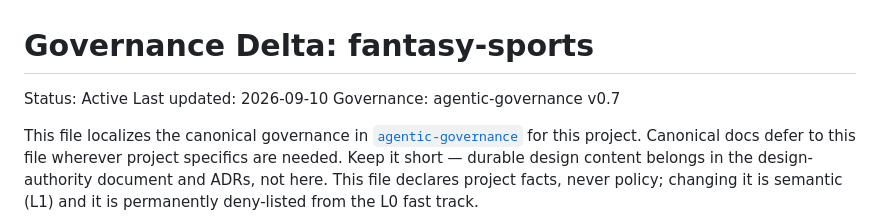
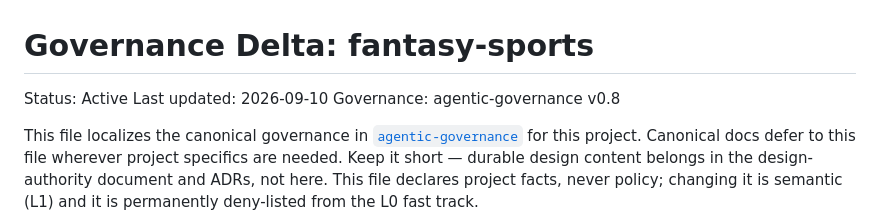
Before and after one commit to djjay0131/fantasy-sports, a Markdown page: llm/governance/governance-delta.md, the part around the change. Drawn GitHub-style.

Commit message:
governance: move the declared canon pin to agentic-governance v0.8 (#12)
CI here checks out agentic-governance with no `ref:`, so it already runs
canon's default branch — the checker this repo runs is v0.8.3 today. Only
the declared pin was stale, and a declared pin that trails the checker CI
actually runs is the misleading half: it implies v0.8's `exists ->
declared` check is not in force here when it is.

- `llm/governance/governance-delta.md`: pin v0.7 -> v0.8.

No workflow change. §Governance Check Command describes CI as checking
canon out "alongside this one (into `.agentic-governance/`)" and asserts
no version for it, so nothing there went false.

Verified against the v0.8.3 checker before and after: 4 of 4 pass, 0
failed, both times. No `exists -> declared` violation in this repo.

Version literal deliberately left: §Repository Layout's "The slot exists
as of agentic-governance v0.5.0" for Sprints is dated history of when the
slot appeared upstream, not a claim about this repo's pin.

Governance level: L1


Claude-Session: https://claude.ai/code/session_01Fgx5tuBz4Zs9adTnBNMgBD

Co-authored-by: Claude Opus 5 <noreply@anthropic.com>

```diff
--- a/llm/governance/governance-delta.md
+++ b/llm/governance/governance-delta.md
@@ -2,7 +2,7 @@
 
 Status: Active
 Last updated: 2026-09-10
-Governance: agentic-governance v0.7
+Governance: agentic-governance v0.8
 
 This file localizes the canonical governance in
 [`agentic-governance`](https://github.com/djjay0131/agentic-governance) for
```
